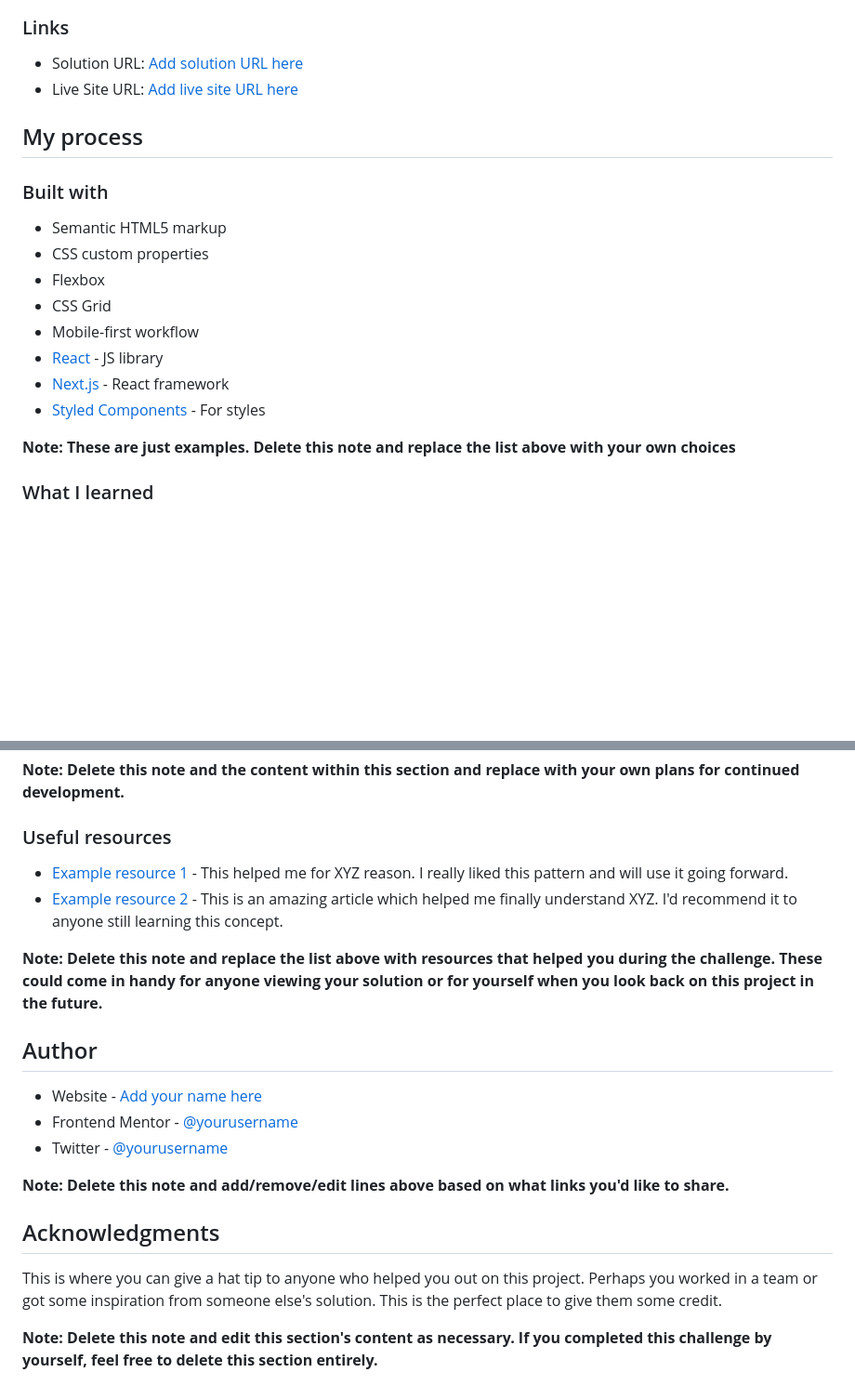
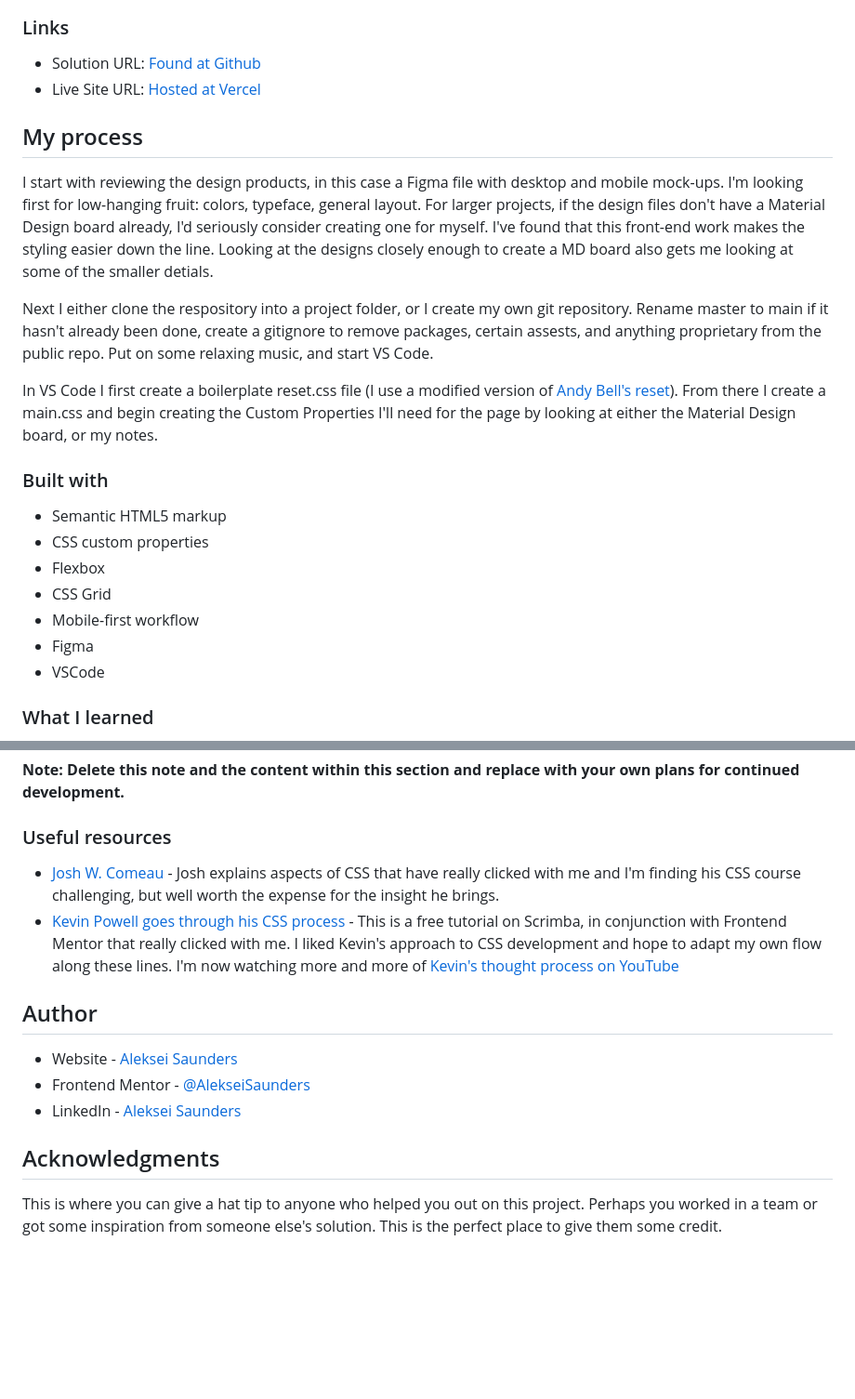
Before and after one commit to AlekseiSaunders/singlePriceGridFM, a Markdown page: README-template.md, 2 parts joined by grey strips. Shown: that part at 93% size. Drawn GitHub-style; blank space fills up the shorter version.

```diff
--- a/README-template.md
+++ b/README-template.md
@@ -41,10 +37,18 @@ Then crop/optimize/edit your image however you like, add it to your project, and
 
 ### Links
 
-- Solution URL: [Add solution URL here](https://your-solution-url.com)
-- Live Site URL: [Add live site URL here](https://your-live-site-url.com)
+- Solution URL: [Found at Github](https://github.com/AlekseiSaunders/singlePriceGridFM)
+- Live Site URL: [Hosted at Vercel](https://single-price-grid-fm-git-main-alekseisaunders.vercel.app/)
 
 ## My process
+
+I start with reviewing the design products, in this case a Figma file with desktop and mobile mock-ups. I'm looking first for low-hanging fruit: colors, typeface, general layout. For larger projects, if the design files don't have a Material Design board already, I'd seriously consider creating one for myself. I've found that this front-end work makes the styling easier down the line. Looking at the designs closely enough to create a MD board also gets me looking at some of the smaller detials.
+
+Next I either clone the respository into a project folder, or I create my own git repository. Rename master to main if it hasn't already been done, create a gitignore to remove packages, certain assests, and anything proprietary from the public repo. Put on some relaxing music, and start VS Code.
+
+In VS Code I first create a boilerplate reset.css file (I use a modified version of [Andy Bell's reset](https://piccalil.li/blog/a-modern-css-reset/)). From there I create a main.css and begin creating the Custom Properties I'll need for the page by looking at either the Material Design board, or my notes.
+
+
 
 ### Built with
 
@@ -53,11 +57,8 @@ Then crop/optimize/edit your image however you like, add it to your project, and
 - Flexbox
 - CSS Grid
 - Mobile-first workflow
-- [React](https://reactjs.org/) - JS library
-- [Next.js](https://nextjs.org/) - React framework
-- [Styled Components](https://styled-components.com/) - For styles
-
-**Note: These are just examples. Delete this note and replace the list above with your own choices**
+- Figma
+- VSCode
 
 ### What I learned
 
@@ -91,21 +92,15 @@ Use this section to outline areas that you want to continue focusing on in futur
 
 ### Useful resources
 
-- [Example resource 1](https://www.example.com) - This helped me for XYZ reason. I really liked this pattern and will use it going forward.
-- [Example resource 2](https://www.example.com) - This is an amazing article which helped me finally understand XYZ. I'd recommend it to anyone still learning this concept.
-
-**Note: Delete this note and replace the list above with resources that helped you during the challenge. These could come in handy for anyone viewing your solution or for yourself when you look back on this project in the future.**
+- [Josh W. Comeau](https://www.joshwcomeau.com/) - Josh explains aspects of CSS that have really clicked with me and I'm finding his CSS course challenging, but well worth the expense for the insight he brings.
+- [Kevin Powell goes through his CSS process](https://scrimba.com/learn/spacetravel/introduction-co9754ea5b87864fba221a504) - This is a free tutorial on Scrimba, in conjunction with Frontend Mentor that really clicked with me. I liked Kevin's approach to CSS development and hope to adapt my own flow along these lines. I'm now watching more and more of [Kevin's thought process on YouTube](https://www.youtube.com/channel/UCJZv4d5rbIKd4QHMPkcABCw)
 
 ## Author
 
-- Website - [Add your name here](https://www.your-site.com)
-- Frontend Mentor - [@yourusername](https://www.frontendmentor.io/profile/yourusername)
-- Twitter - [@yourusername](https://www.twitter.com/yourusername)
-
-**Note: Delete this note and add/remove/edit lines above based on what links you'd like to share.**
+- Website - [Aleksei Saunders](https://www.your-site.com)
+- Frontend Mentor - [@AlekseiSaunders](https://www.frontendmentor.io/profile/AlekseiSaunders)
+- LinkedIn - [Aleksei Saunders](https://www.linkedin.com/in/alekseisaunders/)
 
 ## Acknowledgments
 
 This is where you can give a hat tip to anyone who helped you out on this project. Perhaps you worked in a team or got some inspiration from someone else's solution. This is the perfect place to give them some credit.
-
-**Note: Delete this note and edit this section's content as necessary. If you completed this challenge by yourself, feel free to delete this section entirely.**
```
Also changed, not shown: other parts of README-template.md (+19 -23 lines), images/Frontend Mentor _Single Price Grid Component_Desktop.png (added), images/Frontend Mentor_Single Price Grid Component_Mobile.png (added).
